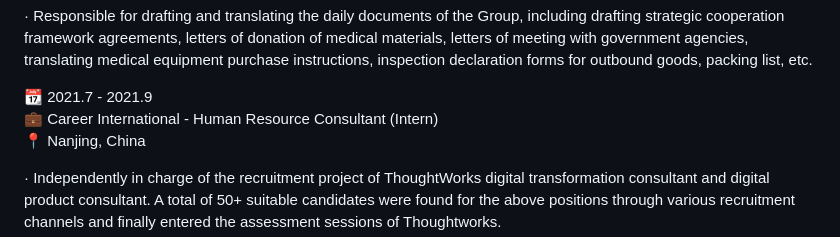
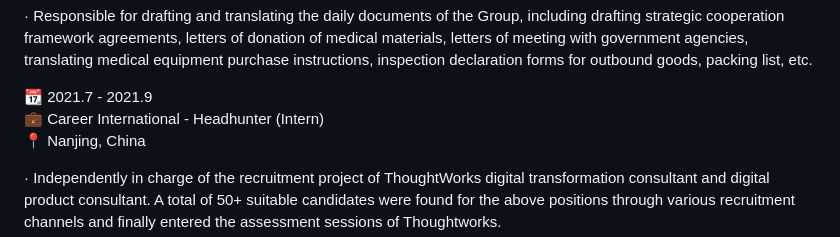
Before and after one commit to Brouillard119/Houming_Huang.github.io, a Markdown page: README.md, the part around the change. Drawn GitHub-style.

```diff
--- a/README.md
+++ b/README.md
@@ -23,7 +23,7 @@ Hii, very nice to meet you👋. My name is Houming Huang. I am currently an unde
 · Responsible for drafting and translating the daily documents of the Group, including drafting strategic cooperation framework agreements, letters of donation of medical materials, letters of meeting with government agencies, translating medical equipment purchase instructions, inspection declaration forms for outbound goods, packing list, etc.
 
 📆 2021.7 - 2021.9
-💼 Career International - Human Resource Consultant (Intern)
+💼 Career International - Headhunter (Intern)
 📍 Nanjing, China
 
 · Independently in charge of the recruitment project of ThoughtWorks digital transformation consultant and digital product consultant. A total of 50+ suitable candidates were found for the above positions through various recruitment channels and finally entered the assessment sessions of Thoughtworks.
```
